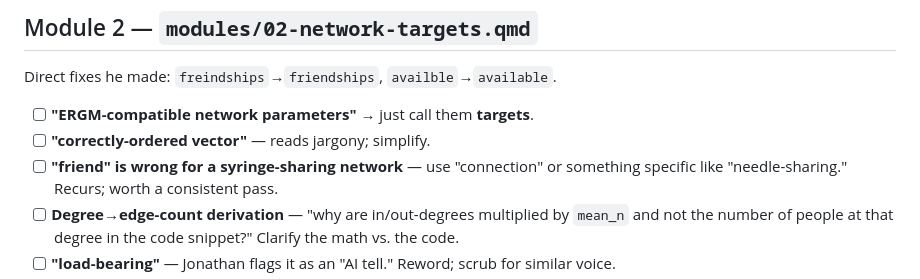
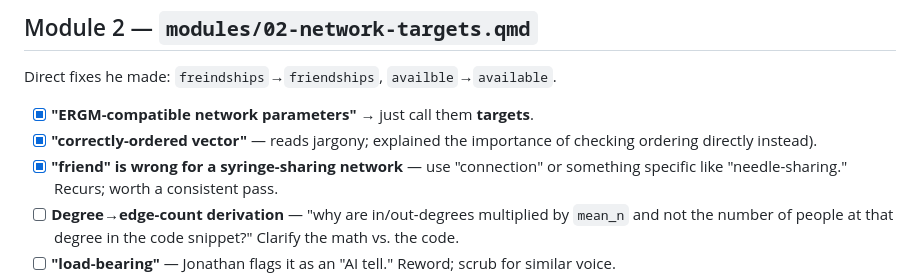
Before and after one commit to khanna-lab/ssc-ergm-hepcep, a Markdown page: planning/jo-review-notes.md, the part around the change. GitHub-like rendering.

Commit message:
first three on mod 2

```diff
--- a/planning/jo-review-notes.md
+++ b/planning/jo-review-notes.md
@@ -36,9 +36,9 @@ Direct fixes he made: none (all comments).
 
 Direct fixes he made: `freindships`→`friendships`, `availble`→`available`.
 
-- [ ] **"ERGM-compatible network parameters"** → just call them **targets**.
-- [ ] **"correctly-ordered vector"** — reads jargony; simplify.
-- [ ] **"friend" is wrong for a syringe-sharing network** — use "connection" or something
+- [x] **"ERGM-compatible network parameters"** → just call them **targets**.
+- [x] **"correctly-ordered vector"** — reads jargony; explained the importance of checking ordering directly instead).
+- [x] **"friend" is wrong for a syringe-sharing network** — use "connection" or something
   specific like "needle-sharing." Recurs; worth a consistent pass.
 - [ ] **Degree→edge-count derivation** — "why are in/out-degrees multiplied by `mean_n` and
   not the number of people at that degree in the code snippet?" Clarify the math vs. the code.
```
